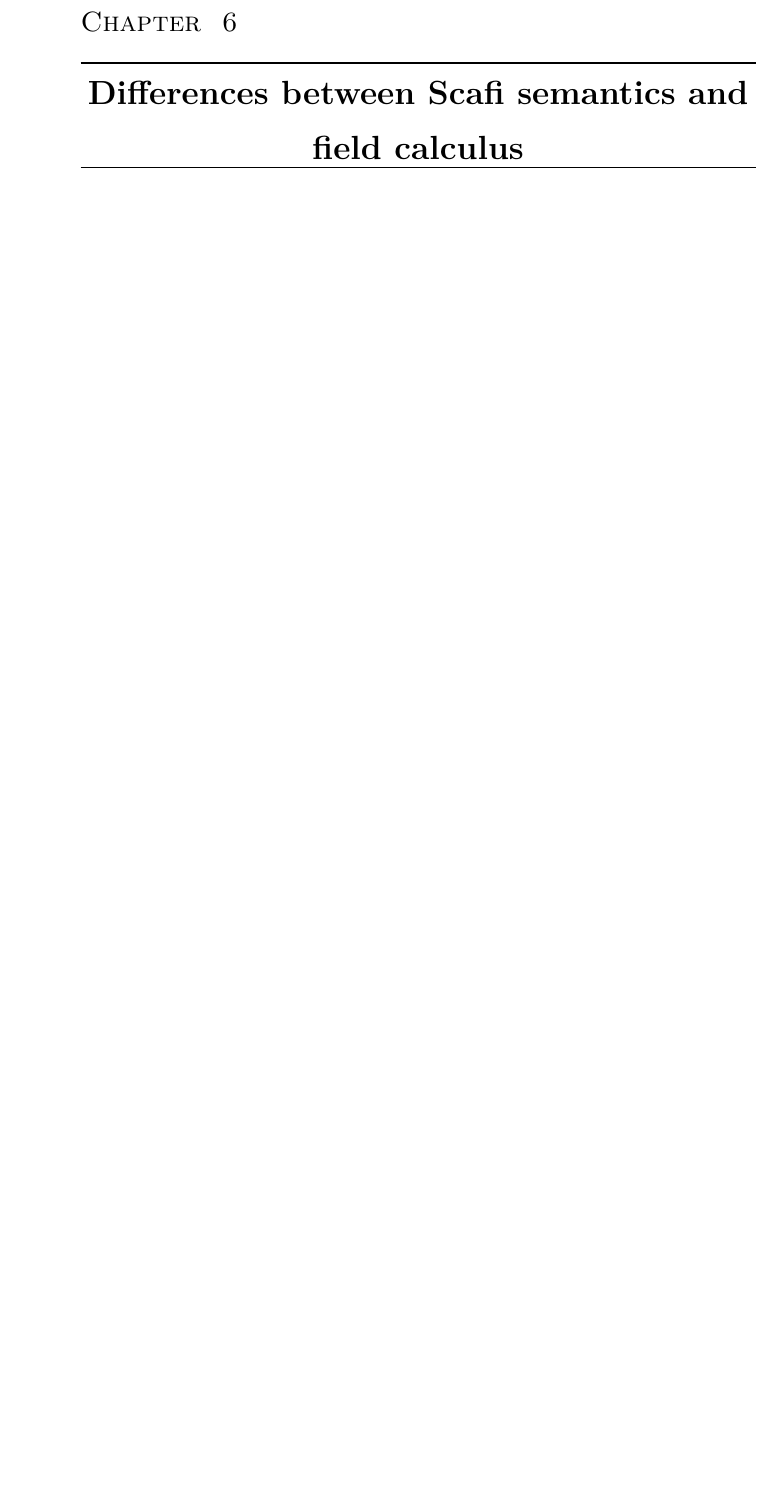
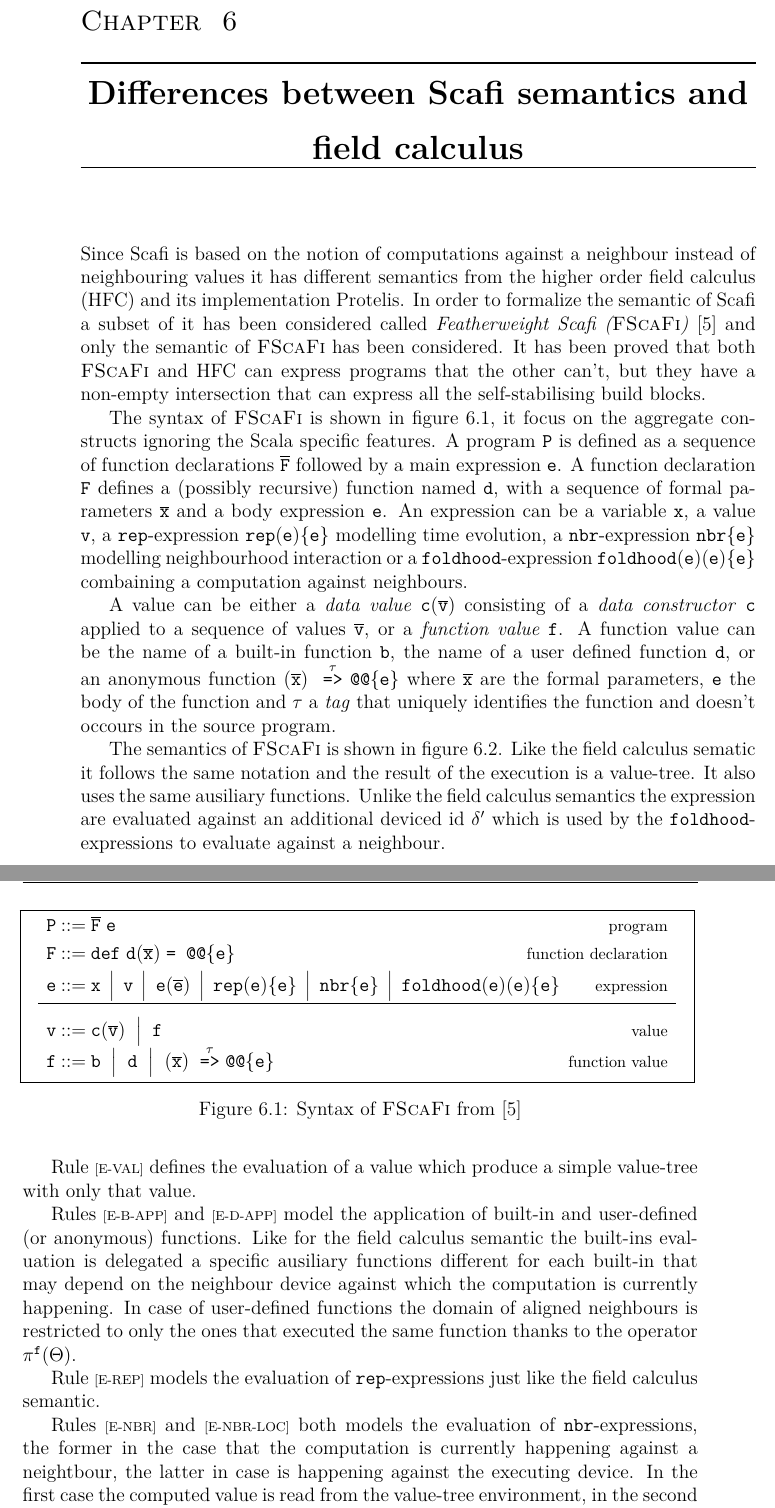
Before and after one commit to kklorenzotesta/TesiKotac, a LaTeX thesis (main.tex, which reads src/45-comparison.tex): part of page 27 of 36 before the commit and two parts of pages 27 and 28 of 38 after it, the two joined at a grey line, cut so that both start at the same text, the shorter picture padded with empty space. Compiled offline with pdfLaTeX.

Commit message:
add fscafi syntax and semantics£

```diff
--- a/src/45-comparison.tex
+++ b/src/45-comparison.tex
@@ -0,0 +1,138 @@
+Since Scafi is based on the notion of computations against a neighbour instead of neighbouring values it has different semantics from the higher order field calculus (\HFC) and its implementation Protelis. In order to formalize the semantic of Scafi a subset of it has been considered called \textit{Featherweight Scafi (\FSCAFI)} \cite{Scafi} and only the semantic of \FSCAFI has been considered. It has been proved that both \FSCAFI and \HFC{} can express programs that the other can't, but they have a non-empty intersection that can express all the self-stabilising build blocks.
+
+\begin{figure}[t]
+\centering
+\centerline{\framebox[\textwidth]{$
+\begin{array}{l@{\hspace{1mm}}c@{\hspace{1mm}}l@{\hspace{-8mm}}r}
+        \PROGRAM & \BNFcce & \overline{\FUNCTION}  \; \e
+                                                                                                                                                                                                        &   {\footnotesize \mbox{program}} \\[3pt]
+        \FUNCTION & \BNFcce &  \defK \; \fname (\overline{\xname}) \; \eqSymK{\e}
+                                                                                                                                                                                                        &   {\footnotesize \mbox{function declaration}} \\[3pt]
+        \e & \BNFcce & \xname \, \BNFmid \, \anyvalue \, \BNFmid \, \e(\overline{\e}) \, \BNFmid \, \repK(\e)\{ \e \} \, \BNFmid \, \nbrK\{\e\} \, \BNFmid \, \foldK(\e)(\e)\{\e\} \,
+                                                                                                                                                                                                        &   {\footnotesize \mbox{expression}} \\[3pt]
+        \hline \\[-6pt]
+        \anyvalue & \BNFcce &  {\dc(\overline{\anyvalue})} \; \BNFmid \; \funvalue
+                                                                                                                                                                                                        &   {\footnotesize\mbox{value}} \\
+        \funvalue & \BNFcce & \bname \; \BNFmid \; \fname \; \BNFmid \; (\overline{\xname}) \; \toSymKtag{\name}{\e}
+                                                                                                                                                                                                        &   {\footnotesize\mbox{function value}} \\
+\end{array}
+$}
+}
+\caption{Syntax of \FSCAFI{} from \cite{Scafi}}
+\label{fig:fscafisyntax}
+\end{figure}
+
+The syntax of \FSCAFI is shown in figure \ref{fig:fscafisyntax}, it focus on the aggregate constructs ignoring the Scala specific features. A program $\PROGRAM$ is defined as a sequence of function declarations $\overline{\FUNCTION}$ followed by a main expression $\e$. A function declaration $\FUNCTION$ defines a (possibly recursive) function named $\fname$, with a sequence of formal parameters $\overline{\xname}$ and a body expression $\e$. An expression can be a variable $\xname$, a value $\anyvalue$, a $\mathtt{rep}$-expression $\repK(\e)\{ \e \}$ modelling time evolution, a $\mathtt{nbr}$-expression $\nbrK\{\e\}$ modelling neighbourhood interaction or a $\mathtt{foldhood}$-expression $\foldK(\e)(\e)\{\e\}$ combaining a computation against neighbours.
+
+A value can be either a \textit{data value} $\dc(\overline{\anyvalue})$ consisting of a \textit{data constructor} $\dc$ applied to a sequence of values $\overline{\anyvalue}$, or a \textit{function value} $\funvalue$. A function value can be the name of a built-in function $\bname$, the name of a user defined function $\fname$, or an anonymous function $(\overline{\xname}) \; \toSymKtag{\name}{\e}$ where $\overline{\xname}$ are the formal parameters, $\e$ the body of the function and $\name$ a \textit{tag} that uniquely identifies the function and doesn't occours in the source program.
+
+\begin{figure}[!t]{
+ \framebox[1\textwidth]{
+ $\begin{array}{l}
+\textbf{Value-trees
+and value-tree environments:}\\
+\begin{array}{rcl@{\hspace{8.1cm}}r}
+	\vtree & \BNFcce &  \mkvtree{E-Rule}{\anyvalue}{\overline{\vtree}}
+	&   {\footnotesize \mbox{value-tree}} \\
+	\Trees & \BNFcce & \envmap{\overline{\deviceId}}{\overline{\vtree}}
+	 &   {\footnotesize \mbox{value-tree environment}} \\
+\end{array}\\
+\hline\\[-8pt]
+\textbf{Auxiliary functions:}\\
+\begin{array}{l}
+\begin{array}{l@{\hspace{8pt}}l@{\hspace{8pt}}l}
+	\nameOf((\overline{\xname}) \; \toSymKtag{\name}{\e}) = \name
+	&
+	\args{ (\overline{\xname}) \; \toSymKtag{\name}{\e}} = \overline{\xname}
+	&
+	\body{(\overline{\xname}) \; \toSymKtag{\name}{\e}} = \e
+	\\
+	\nameOf(\fname) = \fname
+	&
+	\args{\fname} = \overline{\xname}
+	&
+	\body{\fname} = \e  \; (\text{if } \, \defK \; \fname (\overline{\xname}) \; \eqSymK{\e})
+	\\
+	\nameOf(\bname) = \bname
+	&
+	\vrootOf{\mkvtree{}{\anyvalue}{\overline{\vtree}}}  =   \anyvalue
+	\\
+	\piIof{i}{\mkvtree{E-Rule}{\anyvalue}{\vtree_1,\ldots,\vtree_n}}  =  \vtree_i
+	&
+	\text{if~} 1\le i \le n
+	&
+	\text{~else~} \emptyseq
+	\\
+	\piBof{\funvalue}{\mkvtree{E-Rule}{\anyvalue}{\vtree_1,\ldots,\vtree_{n+2}}}  =   \vtree_{n+2}
+	&
+	\text{if~} \nameOf(\vrootOf{\vtree_{1}}) = \nameOf(\funvalue)
+	&
+	\text{~else~} \emptyseq
+\end{array} \!\!\!\!\!\!\!\!\!\!\!\!\!\!\!
+\\[30pt]
+\mbox{For } \auxNAME\in\rho,\piI{i},\piB{\funvalue}:
+\quad
+\left\{{\begin{array}{lcll}
+	 \aux{\emptyseq}  & =  & \emptyseq
+	\\
+	\aux{\envmap{\deviceId}{\vtree}, \Trees}  & =   & \aux{\Trees}  & \quad \mbox{if} \; \aux{\vtree}=\emptyseq
+	\\
+	 \aux{\envmap{\deviceId}{\vtree}, \Trees}  & =  & \envmap{\deviceId}{\aux{\vtree}}, \aux{\Trees} & \quad \mbox{if} \; \aux{\vtree} \not=\emptyseq
+\end{array}}\right.   \!\!\!\!\!\!
+\end{array}\\
+\hline\\[-10pt]
+\textbf{Syntactic shorthands:}\\
+\begin{array}{l@{\hspace{11pt}}l@{\hspace{11pt}}l}
+\bsopsem{\deviceId,\deviceId'}{\piIofOv{\Trees}}{\senstate}{\overline{\e}}{\overline{\vtree}}
+&
+  \textrm{where~~} |\overline{\e}|=n
+&
+  \textrm{for~~}
+  \bsopsem{\deviceId,\deviceId'}{\piIof{1}{\Trees}}{\senstate}{\e_1}{\vtree_1}
+    \cdots
+    \bsopsem{\deviceId,\deviceId'}{\piIof{n}{\Trees}}{\senstate}{\e_n}{\vtree_n} \!\!\!\!\!\!\!\!\!\!\!\! \\
+\vrootOf{\overline{\vtree}}
+&
+  \textrm{where~~} |\overline{\vtree}|=n
+  & \textrm{for~~}
+\vrootOf{\vtree_1},\ldots,\vrootOf{\vtree_n}\\
+\substitution{\overline{\xname}}{\vrootOf{\overline{\vtree}}}
+&   \textrm{where~~} |\overline{\xname}|=n
+  &
+  \textrm{for~~}
+\substitution{\xname_1}{\vrootOf{\vtree_1}}~\ldots\quad\substitution{\xname_n}{\vrootOf{\vtree_n}}
+\end{array}\\
+\hline\\[-10pt]
+\textbf{Rules for expression evaluation:} \hfill
+ \boxed{\bsopsem{\deviceId,\deviceId'}{\Trees}{\senstate}{\e}{\vtree}}
+%
+\skiptransitionR
+%
+\begin{array}{c}
+\nullsurfaceTyping{E-VAL}{
+\bsopsem{\deviceId,\deviceId'}{\Trees}{\senstate}{\anyvalue}{\mkvtree{}{\anyvalue}{}}
+}
+%
+\skiptransitionN\\
+%
+\surfaceTyping{E-B-APP}{
+\begin{array}{ll}
+  \bsopsem{\deviceId,\deviceId}{\piIof{1}{\Trees}}{\senstate}{\e}{\vtree}
+                    &
+          \bsopsem{\deviceId,\deviceId'}{\piIof{i+1}{\Trees}}{\senstate}{\e_i}{\vtree_i}  \quad \text{for all}\; i \in 1, \ldots, n
+      \\
+         \anyvalue=\builtinop{\bname}{\deviceId,\deviceId'}{\piBof{\bname}{\Trees},\senstate}(\vrootOf{\overline{\vtree}})
+         &
+         (\bname = \vrootOf{\vtree} \text{ is not relational }) \vee (\deviceId' \in \domof{\piBof{\bname}{\Trees}} \cup \{\deviceId\})
+\end{array} \!\!\!\!
+ }{
+\bsopsem{\deviceId,\deviceId'}{\Trees}{\senstate}{\e(\overline{\e})}{\mkvtree{}{\anyvalue}{\vtree,\overline{\vtree},\anyvalue}}
+}
+%
+\skiptransitionN\\
+%
+\surfaceTyping{E-D-APP}{
+\begin{array}{ll}
+  \bsopsem{\deviceId,\deviceId}{\piIof{1}{\Trees}}{\senstate}{\e}{\vtree}
+&
+\bsopsem{\deviceId,\deviceId'}{\piIof{i+1}{\Trees}}{\senstate}{\e_i}{\vtree_i} \quad \text{for all}\; i \in 1, \ldots, n
@@ -0,0 +223,14 @@
+\end{figure}
+
+
+The semantics of \FSCAFI is shown in figure \ref{fig:fscafisemantics}. Like the field calculus sematic it follows the same notation and the result of the execution is a value-tree. It also uses the same ausiliary functions. Unlike the field calculus semantics the expression are evaluated against an additional deviced id $\deviceId'$ which is used by the $\mathtt{foldhood}$-expressions to evaluate against a neighbour.
+
+Rule \ruleNameSize{[E-VAL]} defines the evaluation of a value which produce a simple value-tree with only that value.
+
+Rules \ruleNameSize{[E-B-APP]} and \ruleNameSize{[E-D-APP]} model the application of built-in and user-defined (or anonymous) functions. Like for the field calculus semantic the built-ins evaluation is delegated a specific ausiliary functions different for each built-in that may depend on the neighbour device against which the computation is currently happening. In case of user-defined functions the domain of aligned neighbours is restricted to only the ones that executed the same function thanks to the operator $\piBof{\funvalue}{\Trees}$.
+
+Rule \ruleNameSize{[E-REP]}  models the evaluation of $\mathtt{rep}$-expressions just like the field calculus semantic.
+
+Rules \ruleNameSize{[E-NBR]} and \ruleNameSize{[E-NBR-LOC]} both models the evaluation of $\mathtt{nbr}$-expressions, the former in the case that the computation is currently happening against a neightbour, the latter in case is happening against the executing device. In the first case the computed value is read from the value-tree environment, in the second case is computed recursively.
+
+Rule \ruleNameSize{[E-FOLD]} models the evaluation of $\mathtt{foldhood}$-expressions. The expression $\e_3$ is computed against the executing device and against each network and the computed values are combined with the $\e_2$ function with an empty value-tree environment.
```
Also changed, not shown: src/preamble.tex (+1 -0 lines), macrosMain.tex (line endings or trailing spaces), src/45-comparison.tex (84 more changed lines).
